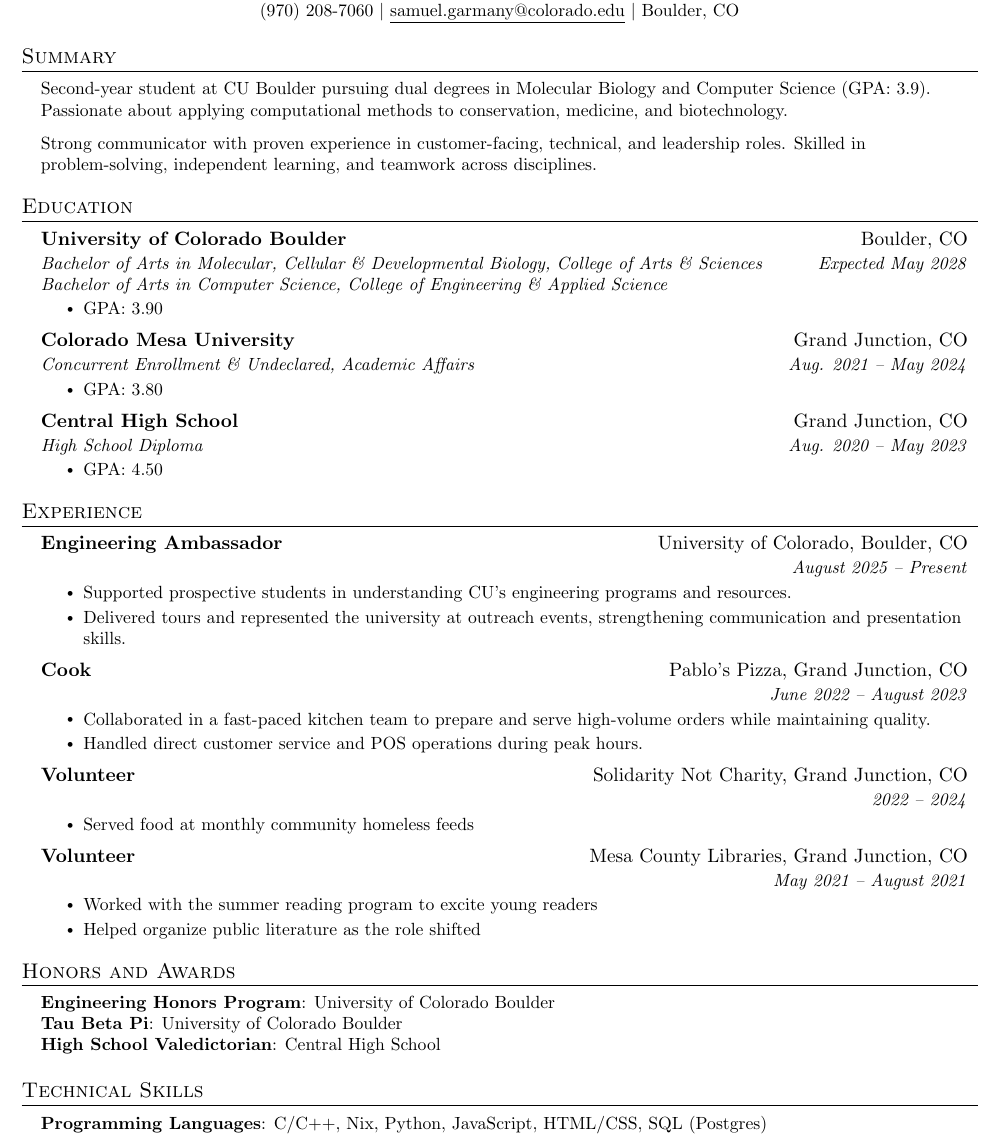
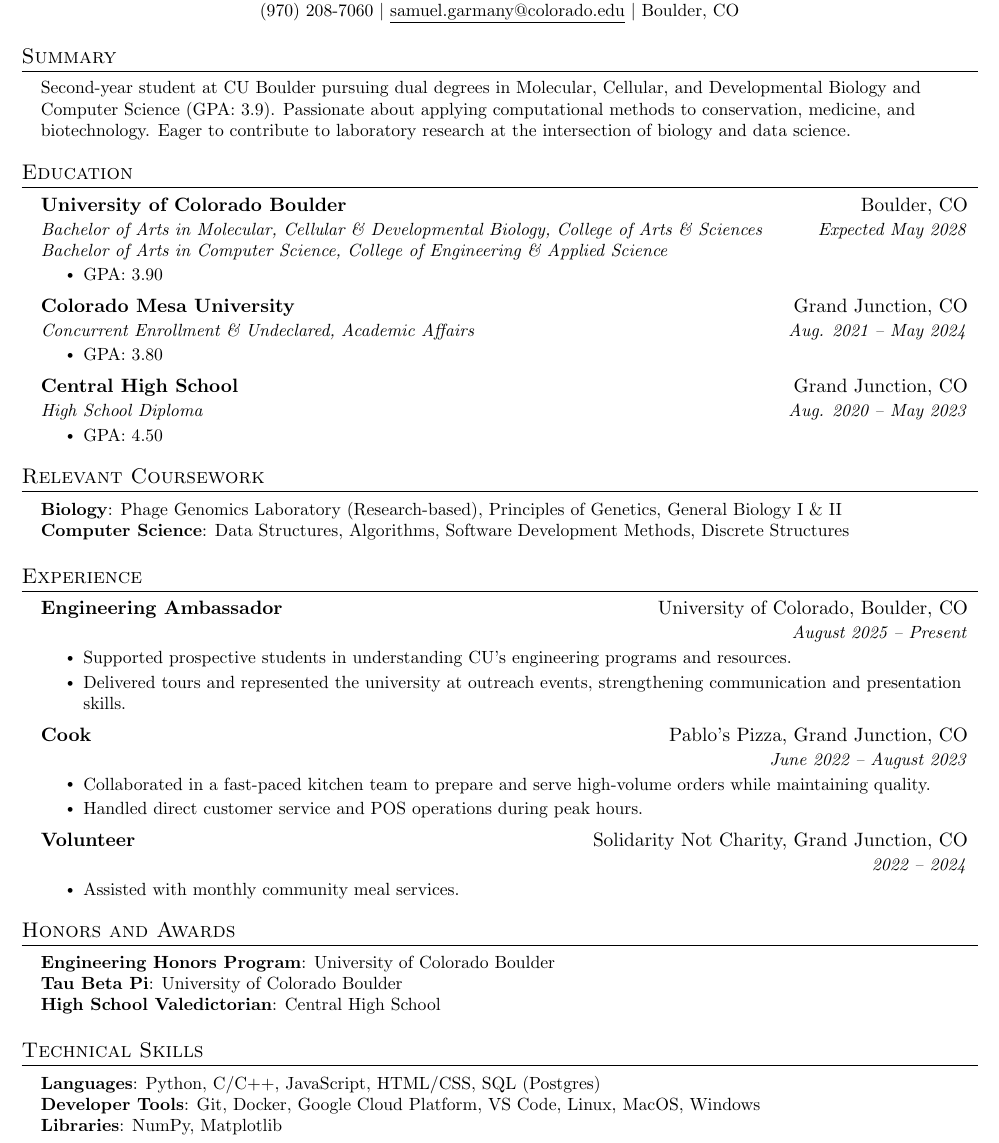
Before and after one commit to samuel-garmany/resume, a LaTeX CV (resume.tex): part of the page, cut so that both start at the same text. Compiled offline with pdfLaTeX.

Commit message:
Cut some fat and added relavant coursework

```diff
--- a/resume.tex
+++ b/resume.tex
@@ -119,8 +119,7 @@
 %----------- Personal Profile -----------
 \section{Summary}
   \resumeSubHeadingListStart
-    \resumeItem{Second-year student at CU Boulder pursuing dual degrees in Molecular Biology and Computer Science (GPA: 3.9). Passionate about applying computational methods to conservation, medicine, and biotechnology.}
-    \resumeItem{Strong communicator with proven experience in customer-facing, technical, and leadership roles. Skilled in problem-solving, independent learning, and teamwork across disciplines.}
+    \resumeItem{Second-year student at CU Boulder pursuing dual degrees in Molecular, Cellular, and Developmental Biology and Computer Science (GPA: 3.9). Passionate about applying computational methods to conservation, medicine, and biotechnology. Eager to contribute to laboratory research at the intersection of biology and data science.}
   \resumeSubHeadingListEnd
 
 %-----------EDUCATION-----------
@@ -148,6 +147,14 @@
       \resumeItemListEnd
   \resumeSubHeadingListEnd
 
+%-----------RELEVANT COURSEWORK-----------
+\section{Relevant Coursework}
+ \begin{itemize}[leftmargin=0.15in, label={}]
+    \small{\item{
+     \textbf{Biology}{: Phage Genomics Laboratory (Research-based), Principles of Genetics, General Biology I \& II} \\
+     \textbf{Computer Science}{: Data Structures, Algorithms, Software Development Methods, Discrete Structures}
+    }}
+ \end{itemize}
 
 %-----------EXPERIENCE-----------
 \section{Experience}
@@ -173,16 +180,16 @@
       {Volunteer}{Solidarity Not Charity, Grand Junction, CO}
       {}{2022 -- 2024}
       \resumeItemListStart
-        \resumeItem{Served food at monthly community homeless feeds}
+        \resumeItem{Assisted with monthly community meal services.}
       \resumeItemListEnd
 
-    \resumeSubheading
-      {Volunteer}{Mesa County Libraries, Grand Junction, CO}
-      {}{May 2021 -- August 2021}
-      \resumeItemListStart
-        \resumeItem{Worked with the summer reading program to excite young readers}
-        \resumeItem{Helped organize public literature as the role shifted}
-      \resumeItemListEnd
+    % \resumeSubheading
+    %   {Volunteer}{Mesa County Libraries, Grand Junction, CO}
+    %   {}{May 2021 -- August 2021}
+    %   \resumeItemListStart
+    %     \resumeItem{Worked with the summer reading program to excite young readers}
+    %     \resumeItem{Helped organize public literature as the role shifted}
+    %   \resumeItemListEnd
 
   \resumeSubHeadingListEnd
 
@@ -223,11 +216,14 @@
     }}
  \end{itemize}
 
+ %-----------PROGRAMMING SKILLS-----------
 \section{Technical Skills}
  \begin{itemize}[leftmargin=0.15in, label={}]
     \small{\item{
-     \textbf{Programming Languages}{: C/C++, Nix, Python, JavaScript, HTML/CSS, SQL (Postgres)}
-     }}
+     \textbf{Languages}{: Python, C/C++, JavaScript, HTML/CSS, SQL (Postgres)} \\
+     \textbf{Developer Tools}{: Git, Docker, Google Cloud Platform, VS Code, Linux, MacOS, Windows} \\
+     \textbf{Libraries}{: NumPy, Matplotlib}
+    }}
  \end{itemize}
 
 \end{document}
```
Also changed, not shown: resume.tex (14 more changed lines).
